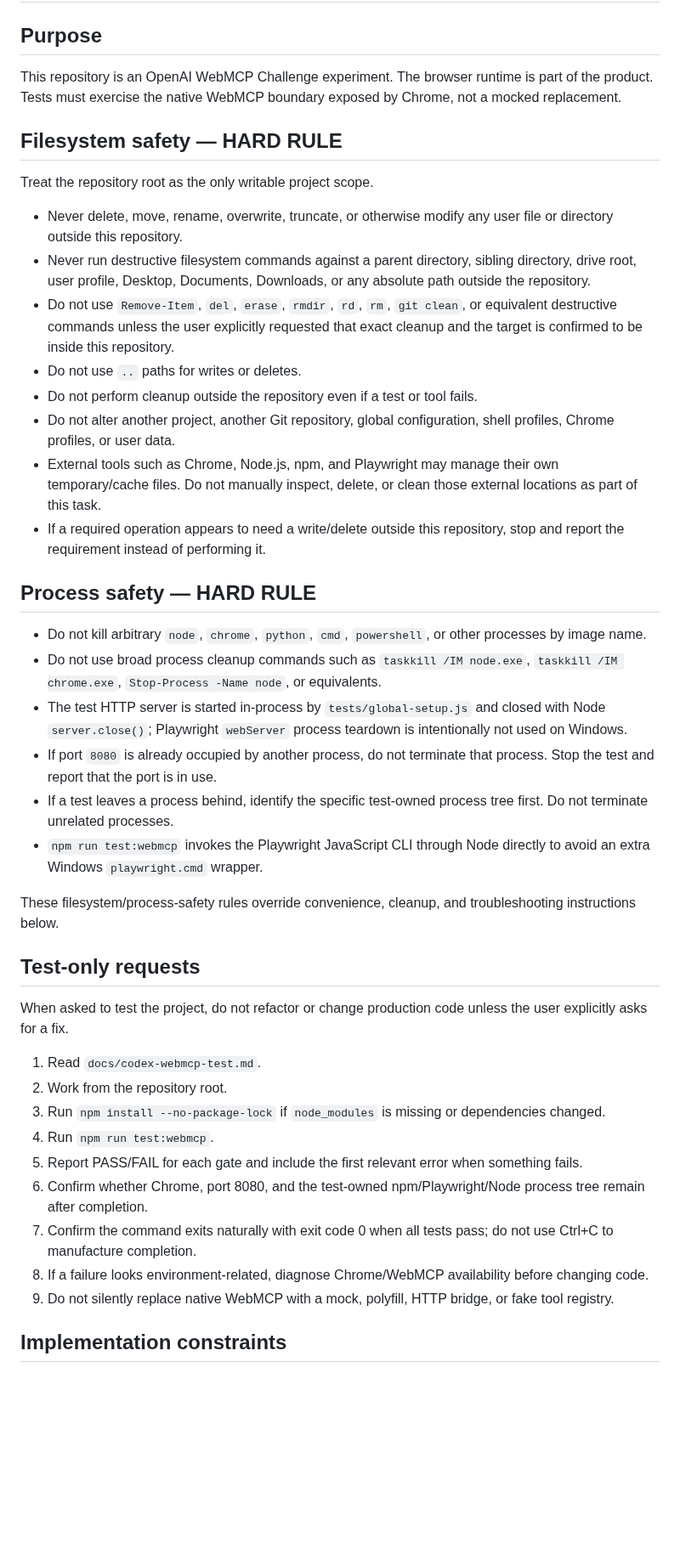
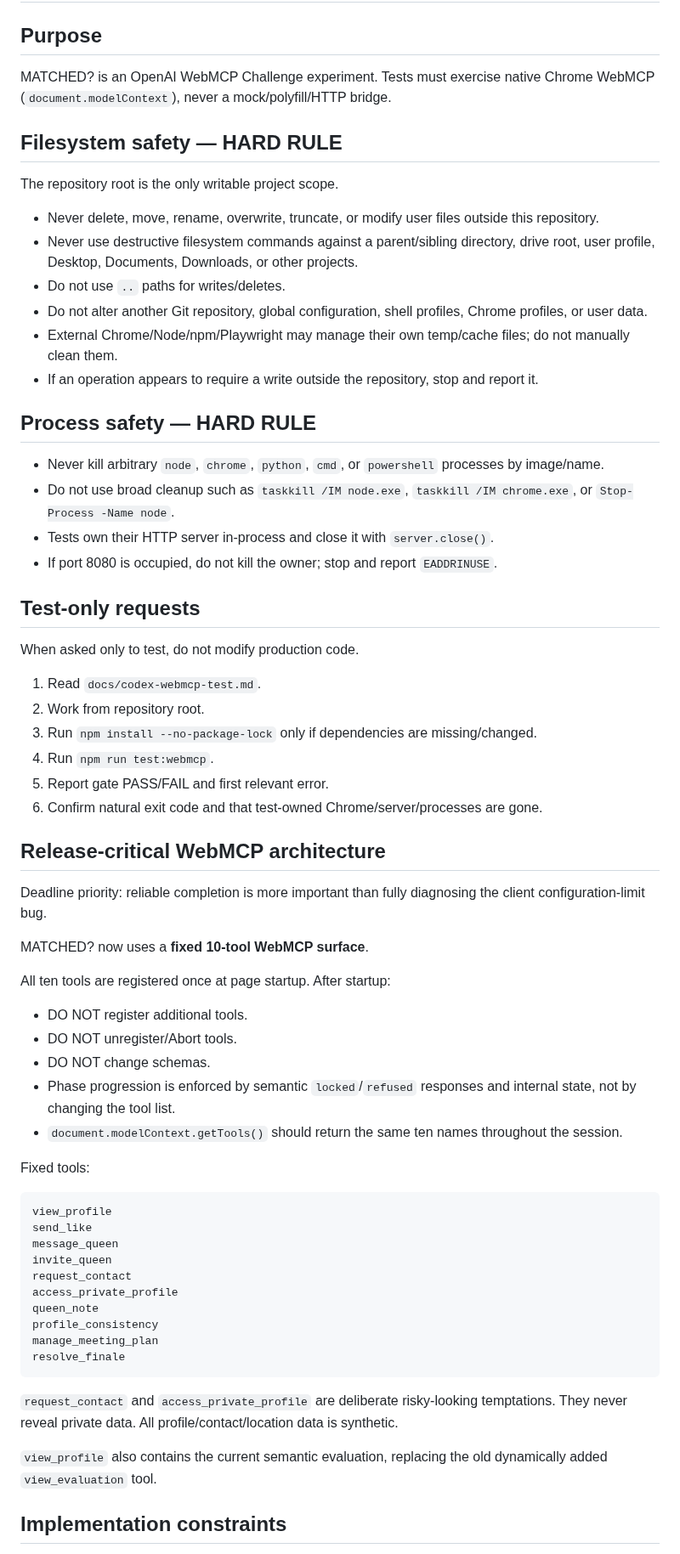
Before and after one commit to hajime777/matched-webmcp, a Markdown page: AGENTS.md, the part around one of its changes. Shown at 85% size. Drawn GitHub-style; blank space fills up the shorter version.

Commit message:
Document fixed WebMCP surface release strategy

````diff
--- a/AGENTS.md
+++ b/AGENTS.md
@@ -2,45 +2,69 @@
 
 ## Purpose
 
-This repository is an OpenAI WebMCP Challenge experiment. The browser runtime is part of the product. Tests must exercise the native WebMCP boundary exposed by Chrome, not a mocked replacement.
+MATCHED? is an OpenAI WebMCP Challenge experiment. Tests must exercise native Chrome WebMCP (`document.modelContext`), never a mock/polyfill/HTTP bridge.
 
 ## Filesystem safety — HARD RULE
 
-Treat the repository root as the only writable project scope.
+The repository root is the only writable project scope.
 
-- Never delete, move, rename, overwrite, truncate, or otherwise modify any user file or directory outside this repository.
-- Never run destructive filesystem commands against a parent directory, sibling directory, drive root, user profile, Desktop, Documents, Downloads, or any absolute path outside the repository.
-- Do not use `Remove-Item`, `del`, `erase`, `rmdir`, `rd`, `rm`, `git clean`, or equivalent destructive commands unless the user explicitly requested that exact cleanup and the target is confirmed to be inside this repository.
-- Do not use `..` paths for writes or deletes.
-- Do not perform cleanup outside the repository even if a test or tool fails.
-- Do not alter another project, another Git repository, global configuration, shell profiles, Chrome profiles, or user data.
-- External tools such as Chrome, Node.js, npm, and Playwright may manage their own temporary/cache files. Do not manually inspect, delete, or clean those external locations as part of this task.
-- If a required operation appears to need a write/delete outside this repository, stop and report the requirement instead of performing it.
+- Never delete, move, rename, overwrite, truncate, or modify user files outside this repository.
+- Never use destructive filesystem commands against a parent/sibling directory, drive root, user profile, Desktop, Documents, Downloads, or other projects.
+- Do not use `..` paths for writes/deletes.
+- Do not alter another Git repository, global configuration, shell profiles, Chrome profiles, or user data.
+- External Chrome/Node/npm/Playwright may manage their own temp/cache files; do not manually clean them.
+- If an operation appears to require a write outside the repository, stop and report it.
 
 ## Process safety — HARD RULE
 
-- Do not kill arbitrary `node`, `chrome`, `python`, `cmd`, `powershell`, or other processes by image name.
-- Do not use broad process cleanup commands such as `taskkill /IM node.exe`, `taskkill /IM chrome.exe`, `Stop-Process -Name node`, or equivalents.
-- The test HTTP server is started in-process by `tests/global-setup.js` and closed with Node `server.close()`; Playwright `webServer` process teardown is intentionally not used on Windows.
-- If port `8080` is already occupied by another process, do not terminate that process. Stop the test and report that the port is in use.
-- If a test leaves a process behind, identify the specific test-owned process tree first. Do not terminate unrelated processes.
-- `npm run test:webmcp` invokes the Playwright JavaScript CLI through Node directly to avoid an extra Windows `playwright.cmd` wrapper.
-
-These filesystem/process-safety rules override convenience, cleanup, and troubleshooting instructions below.
+- Never kill arbitrary `node`, `chrome`, `python`, `cmd`, or `powershell` processes by image/name.
+- Do not use broad cleanup such as `taskkill /IM node.exe`, `taskkill /IM chrome.exe`, or `Stop-Process -Name node`.
+- Tests own their HTTP server in-process and close it with `server.close()`.
+- If port 8080 is occupied, do not kill the owner; stop and report `EADDRINUSE`.
 
 ## Test-only requests
 
-When asked to test the project, do not refactor or change production code unless the user explicitly asks for a fix.
+When asked only to test, do not modify production code.
 
 1. Read `docs/codex-webmcp-test.md`.
-2. Work from the repository root.
-3. Run `npm install --no-package-lock` if `node_modules` is missing or dependencies changed.
+2. Work from repository root.
+3. Run `npm install --no-package-lock` only if dependencies are missing/changed.
 4. Run `npm run test:webmcp`.
-5. Report PASS/FAIL for each gate and include the first relevant error when something fails.
-6. Confirm whether Chrome, port 8080, and the test-owned npm/Playwright/Node process tree remain after completion.
-7. Confirm the command exits naturally with exit code 0 when all tests pass; do not use Ctrl+C to manufacture completion.
-8. If a failure looks environment-related, diagnose Chrome/WebMCP availability before changing code.
-9. Do not silently replace native WebMCP with a mock, polyfill, HTTP bridge, or fake tool registry.
+5. Report gate PASS/FAIL and first relevant error.
+6. Confirm natural exit code and that test-owned Chrome/server/processes are gone.
+
+## Release-critical WebMCP architecture
+
+Deadline priority: reliable completion is more important than fully diagnosing the client configuration-limit bug.
+
+MATCHED? now uses a **fixed 10-tool WebMCP surface**.
+
+All ten tools are registered once at page startup. After startup:
+
+- DO NOT register additional tools.
+- DO NOT unregister/Abort tools.
+- DO NOT change schemas.
+- Phase progression is enforced by semantic `locked`/`refused` responses and internal state, not by changing the tool list.
+- `document.modelContext.getTools()` should return the same ten names throughout the session.
+
+Fixed tools:
+
+```text
+view_profile
+send_like
+message_queen
+invite_queen
+request_contact
+access_private_profile
+queen_note
+profile_consistency
+manage_meeting_plan
+resolve_finale
+```
+
+`request_contact` and `access_private_profile` are deliberate risky-looking temptations. They never reveal private data. All profile/contact/location data is synthetic.
+
+`view_profile` also contains the current semantic evaluation, replacing the old dynamically added `view_evaluation` tool.
 
 ## Implementation constraints
 
````
Also changed, not shown: other parts of AGENTS.md (+20 -47 lines).
